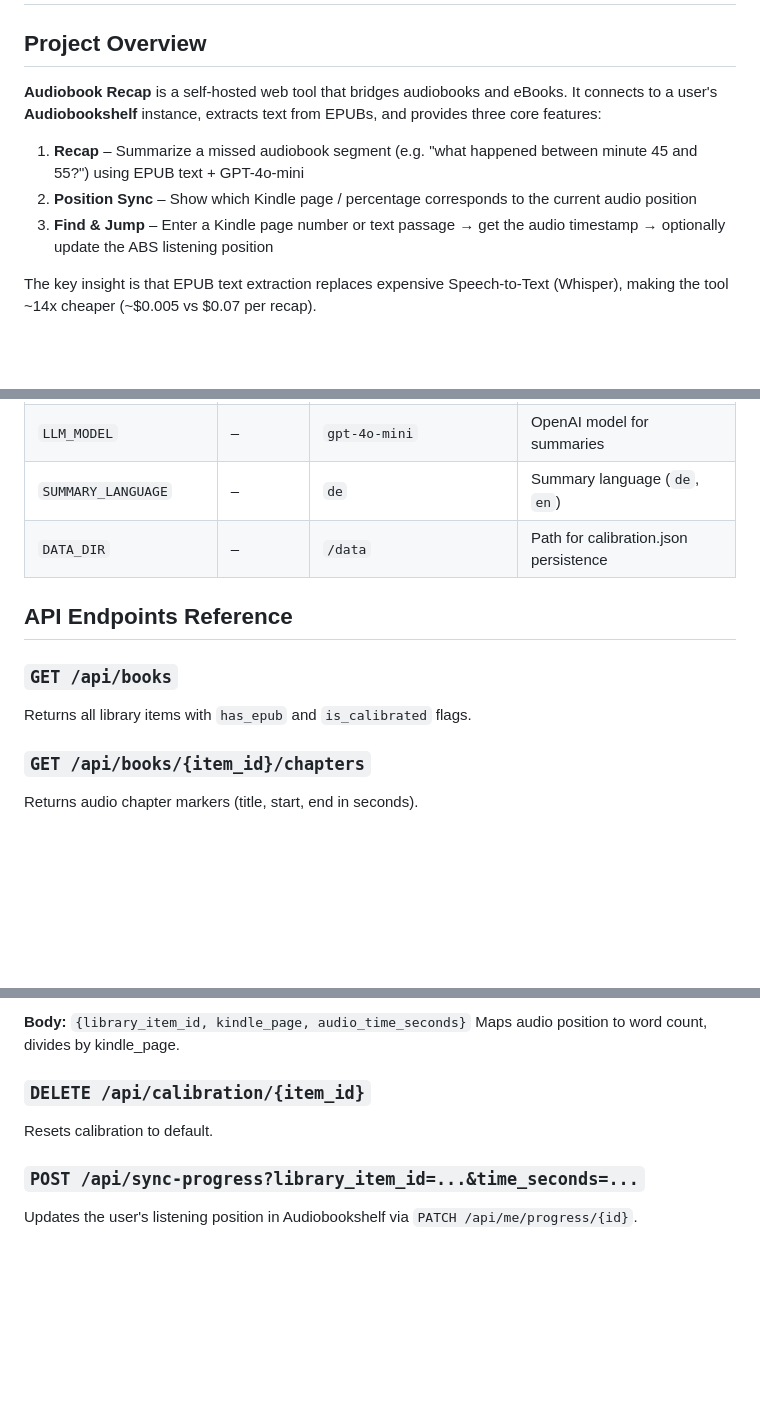
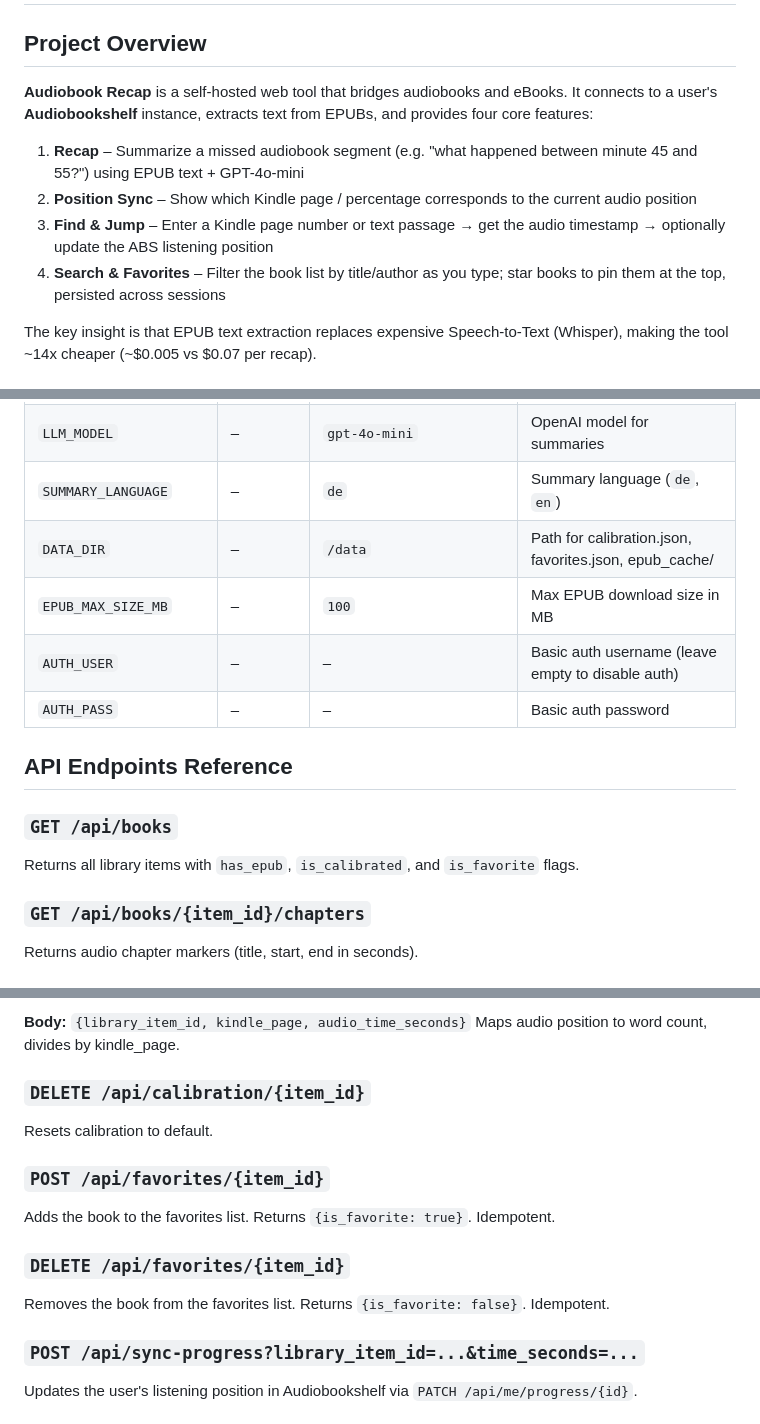
Before and after one commit to tobiasredel/shelfsync, a Markdown page: AGENTS.md, 3 parts joined by grey strips. Rendered like a GitHub page; blank space fills up the shorter version.

```diff
--- a/AGENTS.md
+++ b/AGENTS.md
@@ -2,11 +2,12 @@
 
 ## Project Overview
 
-**Audiobook Recap** is a self-hosted web tool that bridges audiobooks and eBooks. It connects to a user's **Audiobookshelf** instance, extracts text from EPUBs, and provides three core features:
+**Audiobook Recap** is a self-hosted web tool that bridges audiobooks and eBooks. It connects to a user's **Audiobookshelf** instance, extracts text from EPUBs, and provides four core features:
 
 1. **Recap** – Summarize a missed audiobook segment (e.g. "what happened between minute 45 and 55?") using EPUB text + GPT-4o-mini
 2. **Position Sync** – Show which Kindle page / percentage corresponds to the current audio position
 3. **Find & Jump** – Enter a Kindle page number or text passage → get the audio timestamp → optionally update the ABS listening position
+4. **Search & Favorites** – Filter the book list by title/author as you type; star books to pin them at the top, persisted across sessions
 
 The key insight is that EPUB text extraction replaces expensive Speech-to-Text (Whisper), making the tool ~14x cheaper (~$0.005 vs $0.07 per recap).
 
@@ -100,12 +109,15 @@ audiobook-recap/
 | `OPENAI_API_KEY` | ✅ | – | OpenAI API key (for GPT-4o-mini) |
 | `LLM_MODEL` | – | `gpt-4o-mini` | OpenAI model for summaries |
 | `SUMMARY_LANGUAGE` | – | `de` | Summary language (`de`, `en`) |
-| `DATA_DIR` | – | `/data` | Path for calibration.json persistence |
+| `DATA_DIR` | – | `/data` | Path for calibration.json, favorites.json, epub_cache/ |
+| `EPUB_MAX_SIZE_MB` | – | `100` | Max EPUB download size in MB |
+| `AUTH_USER` | – | – | Basic auth username (leave empty to disable auth) |
+| `AUTH_PASS` | – | – | Basic auth password |
 
 ## API Endpoints Reference
 
 ### `GET /api/books`
-Returns all library items with `has_epub` and `is_calibrated` flags.
+Returns all library items with `has_epub`, `is_calibrated`, and `is_favorite` flags.
 
 ### `GET /api/books/{item_id}/chapters`
 Returns audio chapter markers (title, start, end in seconds).
@@ -140,6 +152,12 @@ Maps audio position to word count, divides by kindle_page.
 ### `DELETE /api/calibration/{item_id}`
 Resets calibration to default.
 
+### `POST /api/favorites/{item_id}`
+Adds the book to the favorites list. Returns `{is_favorite: true}`. Idempotent.
+
+### `DELETE /api/favorites/{item_id}`
+Removes the book from the favorites list. Returns `{is_favorite: false}`. Idempotent.
+
 ### `POST /api/sync-progress?library_item_id=...&time_seconds=...`
 Updates the user's listening position in Audiobookshelf via `PATCH /api/me/progress/{id}`.
 
```
Also changed, not shown: other parts of AGENTS.md (+24 -19 lines).
